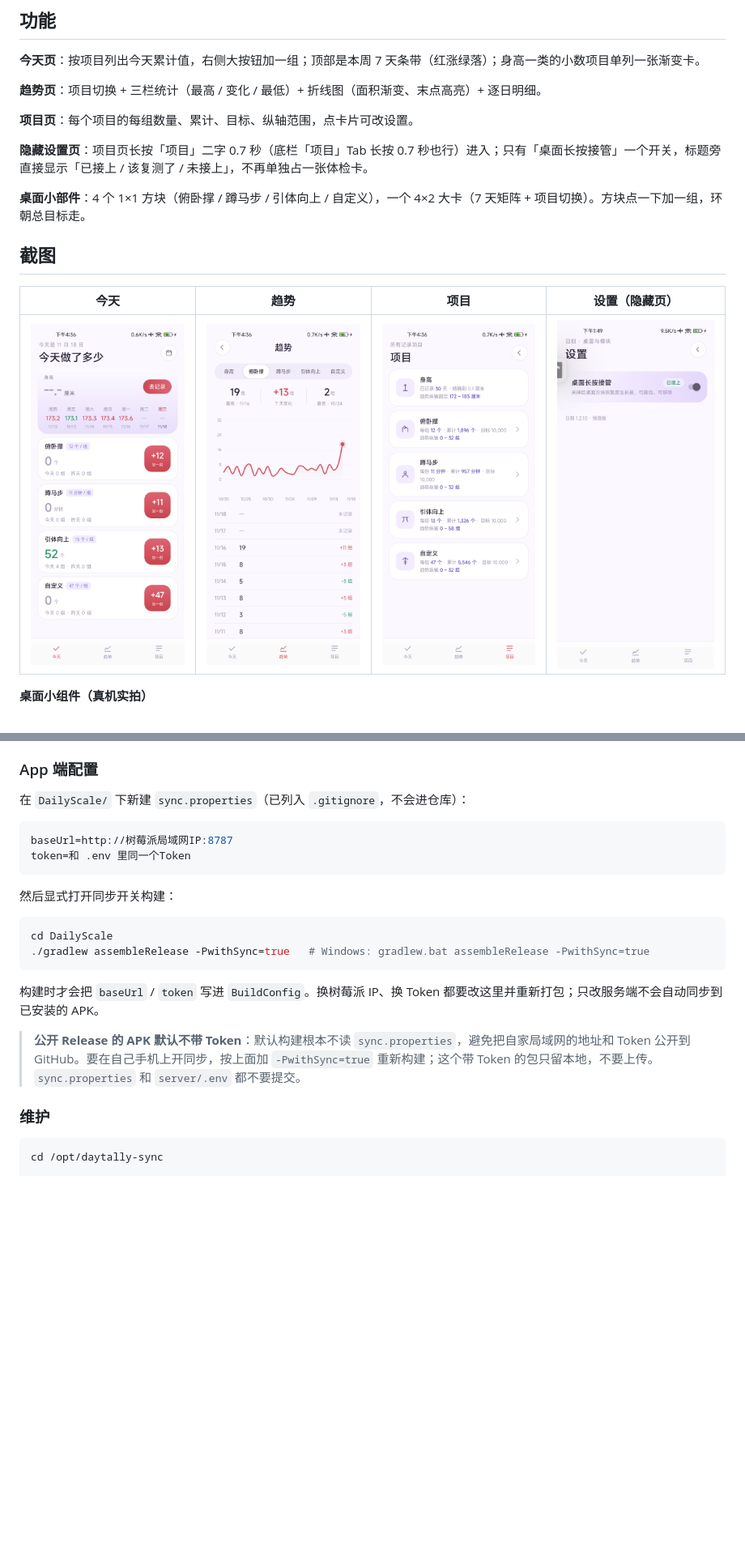
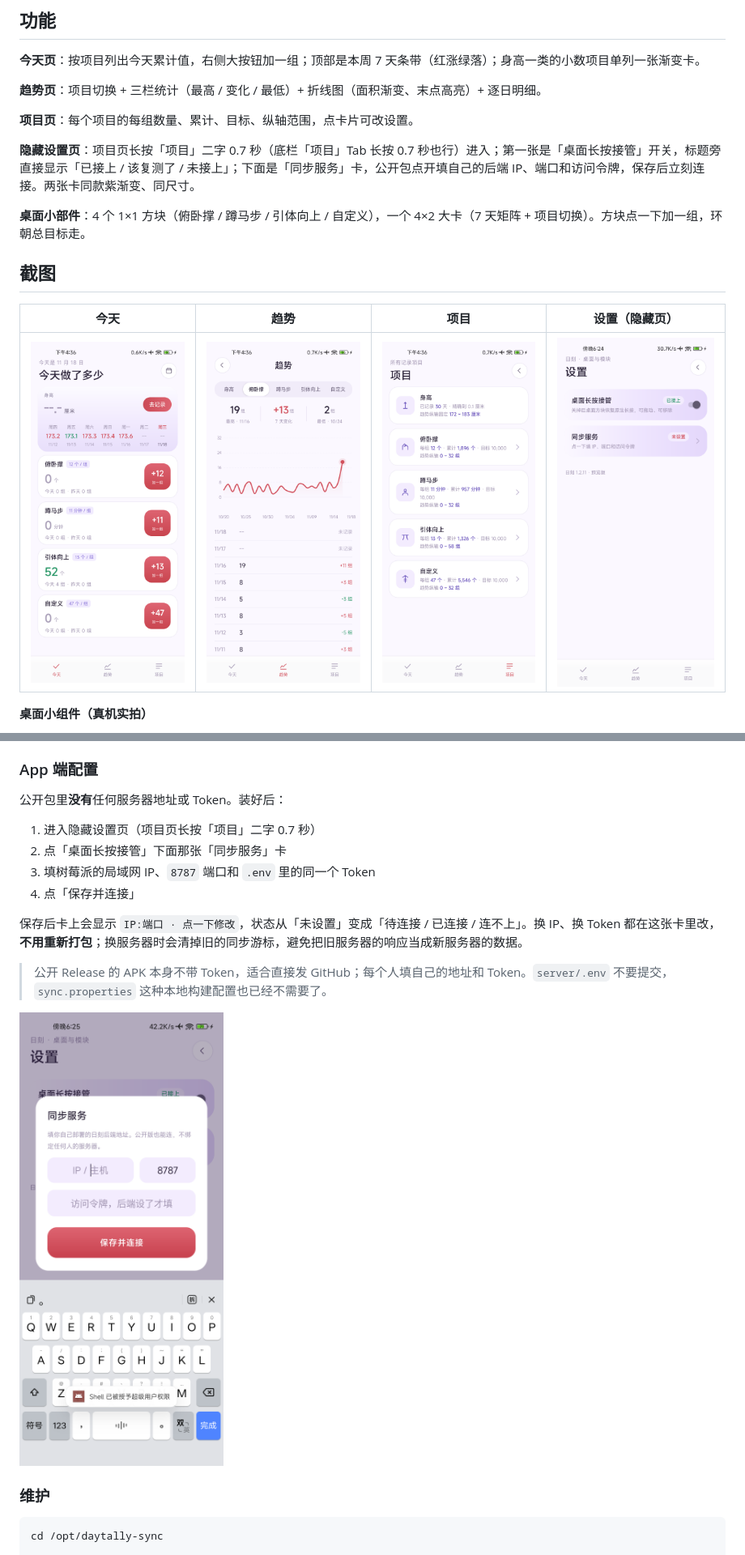
Before and after one commit to seashell666/daytally, a Markdown page: README.md, 2 parts joined by grey strips. Shown at 81% size. GitHub-like rendering; pictures changed too: docs/screenshots/settings.png, docs/screenshots/sync-dialog.png (added); blank space fills up the shorter version.

````diff
--- a/README.md
+++ b/README.md
@@ -38,7 +38,7 @@
 
 **项目页**：每个项目的每组数量、累计、目标、纵轴范围，点卡片可改设置。
 
-**隐藏设置页**：项目页长按「项目」二字 0.7 秒（底栏「项目」Tab 长按 0.7 秒也行）进入；只有「桌面长按接管」一个开关，标题旁直接显示「已接上 / 该复测了 / 未接上」，不再单独占一张体检卡。
+**隐藏设置页**：项目页长按「项目」二字 0.7 秒（底栏「项目」Tab 长按 0.7 秒也行）进入；第一张是「桌面长按接管」开关，标题旁直接显示「已接上 / 该复测了 / 未接上」；下面是「同步服务」卡，公开包点开填自己的后端 IP、端口和访问令牌，保存后立刻连接。两张卡同款紫渐变、同尺寸。
 
 **桌面小部件**：4 个 1×1 方块（俯卧撑 / 蹲马步 / 引体向上 / 自定义），一个 4×2 大卡（7 天矩阵 + 项目切换）。方块点一下加一组，环朝总目标走。
 
@@ -265,23 +258,18 @@ curl http://127.0.0.1:8787/health
 
 ### App 端配置
 
-在 `DailyScale/` 下新建 `sync.properties`（已列入 `.gitignore`，不会进仓库）：
+公开包里**没有**任何服务器地址或 Token。装好后：
 
-```properties
-baseUrl=http://树莓派局域网IP:8787
-token=和 .env 里同一个Token
-```
+1. 进入隐藏设置页（项目页长按「项目」二字 0.7 秒）
+2. 点「桌面长按接管」下面那张「同步服务」卡
+3. 填树莓派的局域网 IP、`8787` 端口和 `.env` 里的同一个 Token
+4. 点「保存并连接」
 
-然后显式打开同步开关构建：
+保存后卡上会显示 `IP:端口 · 点一下修改`，状态从「未设置」变成「待连接 / 已连接 / 连不上」。换 IP、换 Token 都在这张卡里改，**不用重新打包**；换服务器时会清掉旧的同步游标，避免把旧服务器的响应当成新服务器的数据。
 
-```bash
-cd DailyScale
-./gradlew assembleRelease -PwithSync=true   # Windows: gradlew.bat assembleRelease -PwithSync=true
-```
+> 公开 Release 的 APK 本身不带 Token，适合直接发 GitHub；每个人填自己的地址和 Token。`server/.env` 不要提交，`sync.properties` 这种本地构建配置也已经不需要了。
 
-构建时才会把 `baseUrl` / `token` 写进 `BuildConfig`。换树莓派 IP、换 Token 都要改这里并重新打包；只改服务端不会自动同步到已安装的 APK。
-
-> **公开 Release 的 APK 默认不带 Token**：默认构建根本不读 `sync.properties`，避免把自家局域网的地址和 Token 公开到 GitHub。要在自己手机上开同步，按上面加 `-PwithSync=true` 重新构建；这个带 Token 的包只留本地，不要上传。`sync.properties` 和 `server/.env` 都不要提交。
+<img src="docs/screenshots/sync-dialog.png" width="360" alt="同步服务弹窗" />
 
 ### 维护
 
````
Also changed, not shown: other parts of README.md (+6 -13 lines), CHANGELOG.md (+12 -0 lines), 7 other files.
